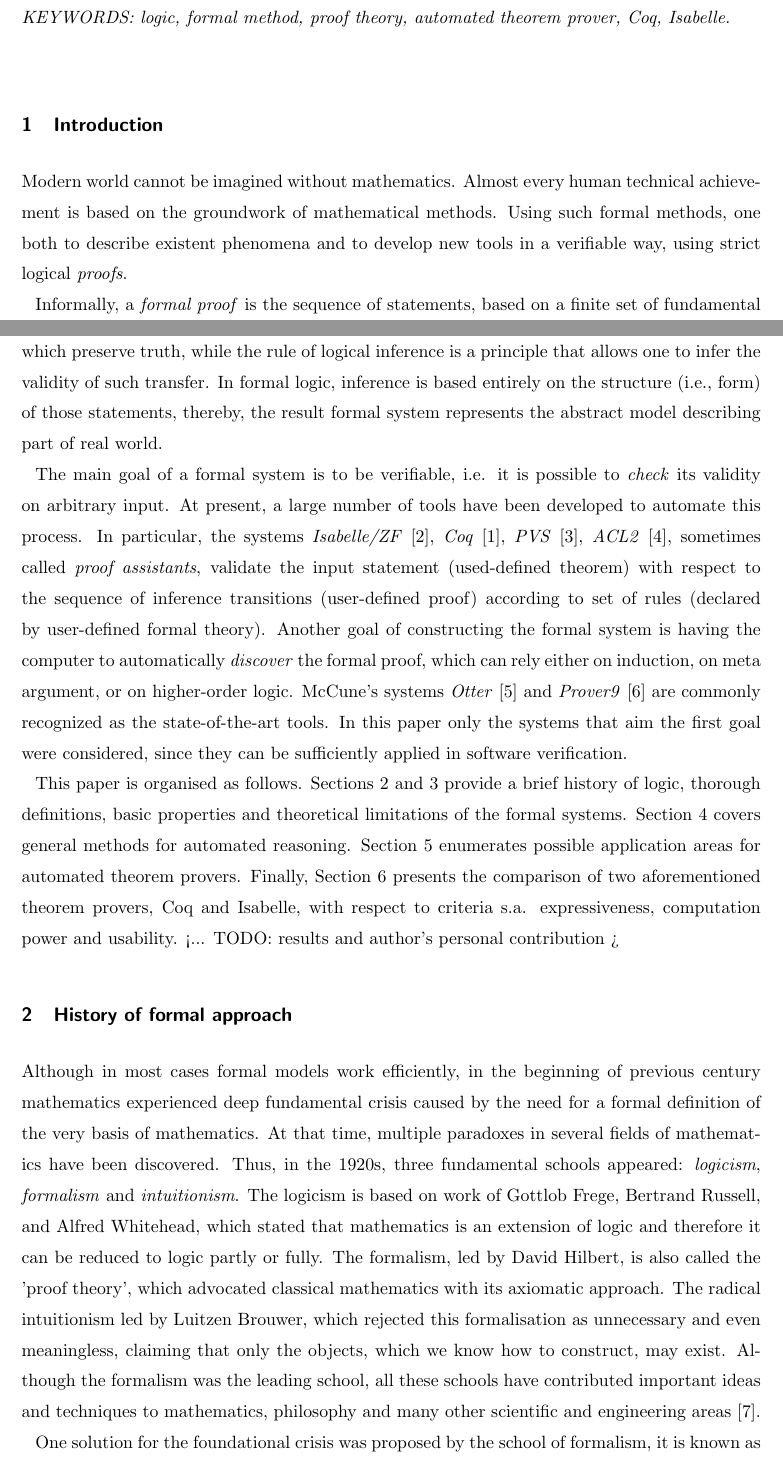
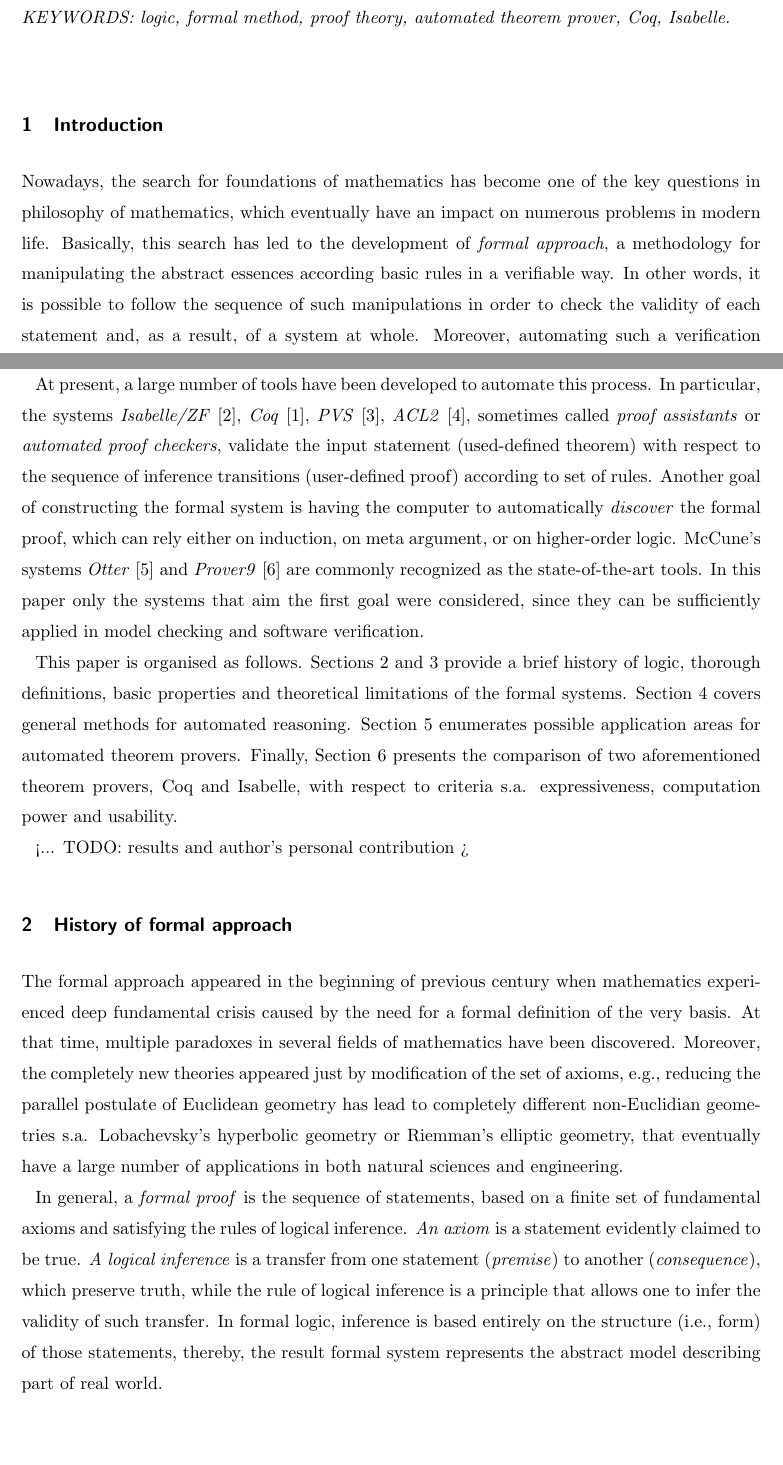
Before and after one commit to ajuszkowski/seminar_paper, a LaTeX thesis (cs-seminar.tex): two parts of pages 1 and 2 of 6, joined at a grey line, cut so that both start at the same text, the shorter picture padded with empty space. Compiled offline with pdfLaTeX; a LaTeX package or settings file that is missing is left out.

Commit message:
Make introduction more concise. Move description of formal system in general words to the 'History' section.

```diff
--- a/cs-seminar.tex
+++ b/cs-seminar.tex
@@ -34,22 +34,15 @@ This paper compares two widespread tools for automated theorem proving, Coq~\cit
 
 \section{Introduction}
 
-Modern world cannot be imagined without mathematics. Almost every human technical achievement is based on the groundwork of mathematical methods. Using such formal methods, one both to describe existent phenomena and to develop new tools in a verifiable way, using strict logical \textit{proofs}.
-% // unnecessary
-% The search for foundations of mathematics is a central question of the philosophy of mathematics; the abstract nature of mathematical objects presents special philosophical challenges.
+Nowadays, the search for foundations of mathematics has become one of the key questions in philosophy of mathematics, which eventually have an impact on numerous problems in modern life. Basically, this search has led to the development of \textit{formal approach}, a methodology for manipulating the abstract essences according basic rules in a verifiable way. In other words, it is possible to follow the sequence of such manipulations in order to check the validity of each statement and, as a result, of a system at whole. Moreover, automating such a verification process can significantly increase reliability of formal models and systems based on them.
 
-% //from wiki:
-% More generally, the foundations of mathematics can be described as the study of basic mathematical concepts (number, geometrical figure, set, function, etc.) and how they form hierarchies of more complex structures and concepts, especially the fundamentally important constructions that form the language of mathematics (formulae, theories and their models giving a meaning to formulae, definitions, proofs, algorithms, etc.) also called metamathematical concepts, with an eye to the philosophical aspects and the unity of mathematics.
-
-Informally, a \textit{formal proof} is the sequence of statements, based on a finite set of fundamental axioms and satisfying the rules of logical inference. \textit{An axiom} is a statement evidently claimed to be true. \textit{A logical inference} is a transfer from one statement (\textit{premise}) to another (\textit{consequence}), which preserve truth, while the rule of logical inference is a principle that allows one to infer the validity of such transfer.
-In formal logic, inference is based entirely on the structure (i.e., form) of those statements, thereby, the result formal system represents the abstract model describing part of real world.
-
-The main goal of a formal system is to be verifiable, i.e. it is possible to \textit{check} its validity on arbitrary input. At present, a large number of tools have been developed to automate this process. In particular, the systems \textit{Isabelle/ZF}~\cite{tool_Isabelle}, \textit{Coq}~\cite{tool_Coq}, \textit{PVS}~\cite{tool_Pvs}, \textit{ACL2}~\cite{tool_Acl}, sometimes called \textit{proof assistants}, validate the input statement (used-defined theorem) with respect to the sequence of inference transitions (user-defined proof) according to set of rules (declared by user-defined formal theory)\textsl{}.
+At present, a large number of tools have been developed to automate this process. In particular, the systems \textit{Isabelle/ZF}~\cite{tool_Isabelle}, \textit{Coq}~\cite{tool_Coq}, \textit{PVS}~\cite{tool_Pvs}, \textit{ACL2}~\cite{tool_Acl}, sometimes called \textit{proof assistants} or \textit{automated proof checkers}, validate the input statement (used-defined theorem) with respect to the sequence of inference transitions (user-defined proof) according to set of rules.
 Another goal of constructing the formal system is having the computer to automatically \textit{discover} the formal proof, which can rely either on induction, on meta argument, or on higher-order logic. McCune’s systems \textit{Otter}~\cite{tool_Otter} and \textit{Prover9}~\cite{tool_Prover9} are commonly recognized as the state-of-the-art tools.
-In this paper only the systems that aim the first goal were considered, since they can be sufficiently applied in software verification.
+In this paper only the systems that aim the first goal were considered, since they can be sufficiently applied in model checking and software verification.
 
 This paper is organised as follows.
 Sections~\ref{sec:formal_history} and~\ref{sec:formal_theory} provide a brief history of logic, thorough definitions, basic properties and theoretical limitations of the formal systems. Section~\ref{sec:auto_reasoning} covers general methods for automated reasoning. Section~\ref{sec:applications} enumerates possible application areas for automated theorem provers. Finally, Section~\ref{sec:comparison} presents the comparison of two aforementioned theorem provers, Coq and Isabelle, with respect to criteria s.a. expressiveness, computation power and usability.
+
 <... TODO: results and author's personal contribution >
 
 
@@ -58,12 +51,14 @@ Sections~\ref{sec:formal_history} and~\ref{sec:formal_theory} provide a brief hi
 \section{History of formal approach}
 \label{sec:formal_history}
 
-Although in most cases formal models work efficiently, in the beginning of previous century mathematics experienced deep fundamental crisis caused by the need for a formal definition of the very basis of mathematics. At that time, multiple paradoxes in several fields of mathematics have been discovered. Thus, in the 1920s, three fundamental schools appeared: \textit{logicism}, \textit{formalism} and \textit{intuitionism}. The logicism is based on work of Gottlob Frege, Bertrand Russell, and Alfred Whitehead, which stated that mathematics is an extension of logic and therefore it can be reduced to logic partly or fully. The formalism, led by David Hilbert, is also called the 'proof theory', which advocated classical mathematics with its axiomatic approach. The radical intuitionism led by Luitzen Brouwer, which rejected this formalisation as unnecessary and even meaningless, claiming that only the objects, which we know how to construct, may exist.
-Although the formalism was the leading school, all these schools have contributed important ideas and techniques to mathematics, philosophy and many other scientific and engineering areas~\cite{Fer08}.
+The formal approach appeared in the beginning of previous century when mathematics experienced deep fundamental crisis caused by the need for a formal definition of the very basis. At that time, multiple paradoxes in several fields of mathematics have been discovered. Moreover, the completely new theories appeared just by modification of the set of axioms, e.g., reducing the parallel postulate of Euclidean geometry has lead to completely different non-Euclidian geometries s.a. Lobachevsky's hyperbolic geometry or Riemman's elliptic geometry, that eventually have a large number of applications in both natural sciences and engineering.
 
-One solution for the foundational crisis was proposed by the school of formalism, it is known as Hilbert's program, and aimed to base all existing theories on finite set of axioms, and prove that these sets are consistent~\cite{Zac06}. Thus Hilbert proposed to reduce the consistency of all mathematics to basic arithmetic.
-Unfortunately, these intentions turned out to be rather unrealisable, when in 1931 Kurt Gödel published his two famous incompleteness theorems, that demonstrated the limitations of any formal axiomatic system containing basic arithmetic~\cite{Raa15}. In particularly, he proved that all consistent axiomatic formulations of number theory are incomplete (such that there will always be statements which cannot be proved or disproved within that formulation), and that such formal system can not prove that itself it is consistent (i.e., it is unable to prove that a statement and its negative are both true).
-Notwithstanding the fact that the whole mathematics can not be described in a single axiomatic system, the formal approach allows one to build though restricted, but fine, concise and verifiable theories.
+In general, a \textit{formal proof} is the sequence of statements, based on a finite set of fundamental axioms and satisfying the rules of logical inference. \textit{An axiom} is a statement evidently claimed to be true. \textit{A logical inference} is a transfer from one statement (\textit{premise}) to another (\textit{consequence}), which preserve truth, while the rule of logical inference is a principle that allows one to infer the validity of such transfer.
+In formal logic, inference is based entirely on the structure (i.e., form) of those statements, thereby, the result formal system represents the abstract model describing part of real world.
+
+%One solution for the foundational crisis was proposed by the school of formalism, it is known as Hilbert's program, and aimed to base all existing theories on finite set of axioms, and prove that these sets are consistent~\cite{Zac06}. Thus Hilbert proposed to reduce the consistency of all mathematics to basic arithmetic.
+%Unfortunately, these intentions turned out to be rather unrealisable, when in 1931 Kurt Gödel published his two famous incompleteness theorems, that demonstrated the limitations of any formal axiomatic system containing basic arithmetic~\cite{Raa15}. In particularly, he proved that all consistent axiomatic formulations of number theory are incomplete (such that there will always be statements which cannot be proved or disproved within that formulation), and that such formal system can not prove that itself it is consistent (i.e., it is unable to prove that a statement and its negative are both true).
+%Notwithstanding the fact that the whole mathematics can not be described in a single axiomatic system, the formal approach allows one to build though restricted, but fine, concise and verifiable theories.
 
 %============================================================
 
```
Also changed, not shown: cs-seminar.pdf.
